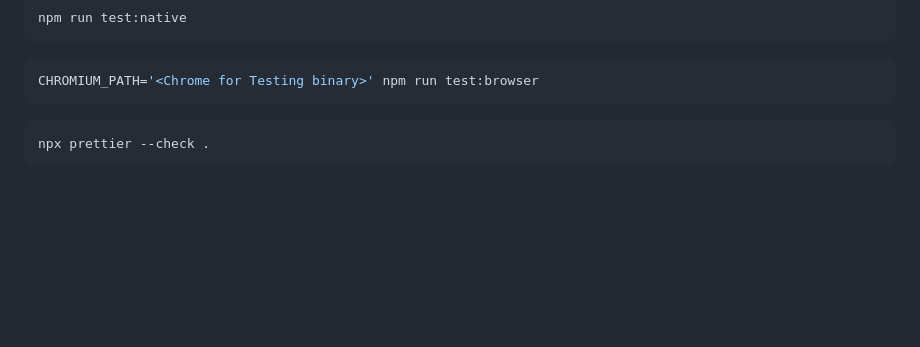
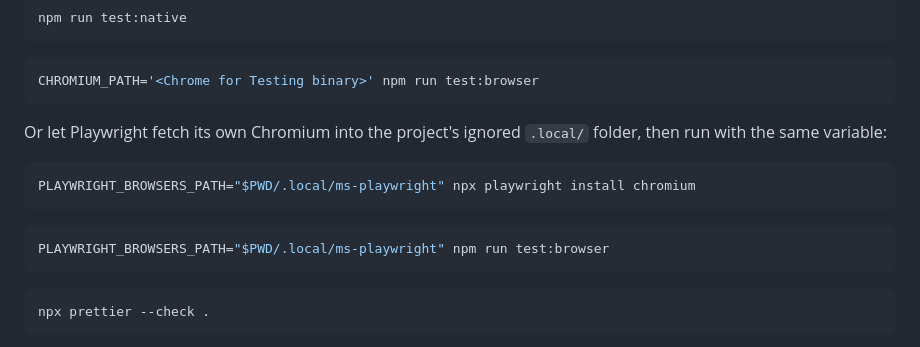
Before and after one commit to lesPrivilege/add-to-claude, a Markdown page: CONTRIBUTING.md, the part around the change. Drawn GitHub-style; blank space fills up the shorter version.

Commit message:
CONTRIBUTING: fetch Playwright's Chromium into .local/ for the browser suite
Co-Authored-By: Claude Opus 5.5 <noreply@anthropic.com>

````diff
--- a/CONTRIBUTING.md
+++ b/CONTRIBUTING.md
@@ -46,6 +46,16 @@ npm run test:native
 CHROMIUM_PATH='<Chrome for Testing binary>' npm run test:browser
 ```
 
+Or let Playwright fetch its own Chromium into the project's ignored `.local/` folder, then run with the same variable:
+
+```bash
+PLAYWRIGHT_BROWSERS_PATH="$PWD/.local/ms-playwright" npx playwright install chromium
+```
+
+```bash
+PLAYWRIGHT_BROWSERS_PATH="$PWD/.local/ms-playwright" npm run test:browser
+```
+
 ```bash
 npx prettier --check .
 ```
````
